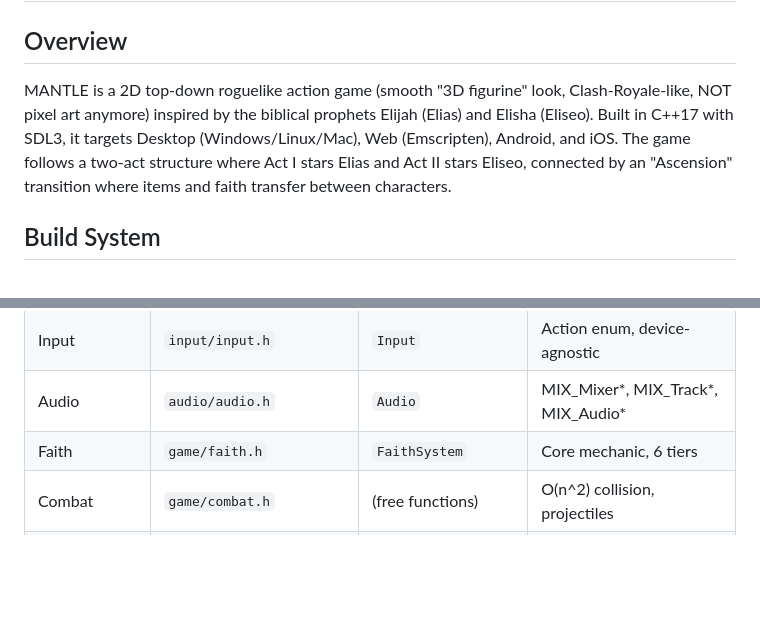
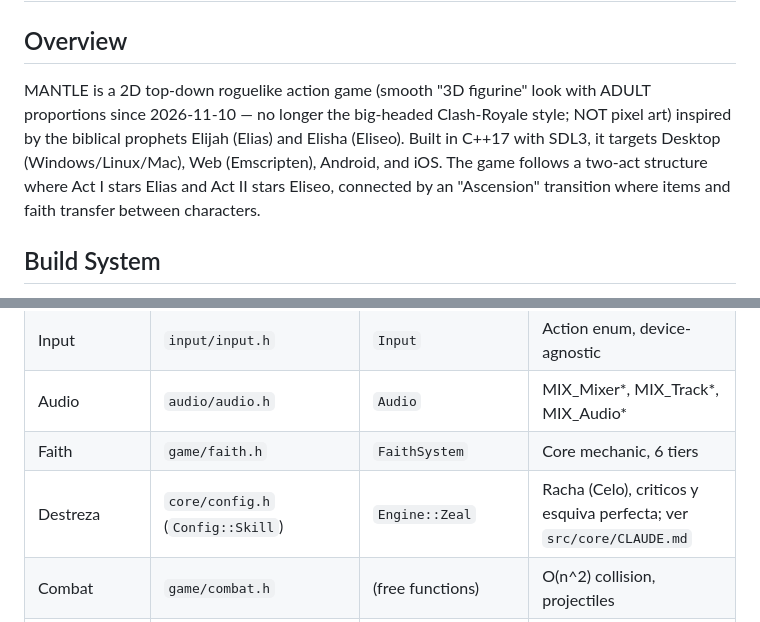
Before and after one commit to Armais/ProphetsMantle, a Markdown page: CLAUDE.md, 2 parts joined by grey strips. GitHub-like rendering; blank space fills up the shorter version.

```diff
--- a/CLAUDE.md
+++ b/CLAUDE.md
@@ -2,7 +2,7 @@
 
 ## Overview
 
-MANTLE is a 2D top-down roguelike action game (smooth "3D figurine" look, Clash-Royale-like, NOT pixel art anymore) inspired by the biblical prophets Elijah (Elias) and Elisha (Eliseo). Built in C++17 with SDL3, it targets Desktop (Windows/Linux/Mac), Web (Emscripten), Android, and iOS. The game follows a two-act structure where Act I stars Elias and Act II stars Eliseo, connected by an "Ascension" transition where items and faith transfer between characters.
+MANTLE is a 2D top-down roguelike action game (smooth "3D figurine" look with ADULT proportions since 2026-11-10 — no longer the big-headed Clash-Royale style; NOT pixel art) inspired by the biblical prophets Elijah (Elias) and Elisha (Eliseo). Built in C++17 with SDL3, it targets Desktop (Windows/Linux/Mac), Web (Emscripten), Android, and iOS. The game follows a two-act structure where Act I stars Elias and Act II stars Eliseo, connected by an "Ascension" transition where items and faith transfer between characters.
 
 ## Build System
 
@@ -145,6 +145,7 @@ docs/               - temas largos, se leen bajo demanda
 | Input | `input/input.h` | `Input` | Action enum, device-agnostic |
 | Audio | `audio/audio.h` | `Audio` | MIX_Mixer*, MIX_Track*, MIX_Audio* |
 | Faith | `game/faith.h` | `FaithSystem` | Core mechanic, 6 tiers |
+| Destreza | `core/config.h` (`Config::Skill`) | `Engine::Zeal` | Racha (Celo), criticos y esquiva perfecta; ver `src/core/CLAUDE.md` |
 | Combat | `game/combat.h` | (free functions) | O(n^2) collision, projectiles |
 | Rooms | `game/rooms.h` | `Room`, `FloorMap` | tiles de 16 unidades; **zona continua** por capitulo (`RoomType::Zone`, celdas de 40x22 cosidas en 6x4 / 6x5 hasta 240x110; arena del jefe dentro de la celda B, pegada a un borde distinto por capitulo; el jefe se averigua con pistas, `get_boss_intel`); interior 20x11 |
 | Save | `systems/save.h` | `SaveSystem` | Binary format, version 12 (migra v3..v11) |
```
Also changed, not shown: GDD2.0.md (+30 -1 lines), README.md (+9 -0 lines), docs/readme/boss.jpg, docs/readme/combat.jpg, docs/readme/dialogue.jpg, docs/readme/map.jpg, docs/readme/title.jpg, 1 other file.
